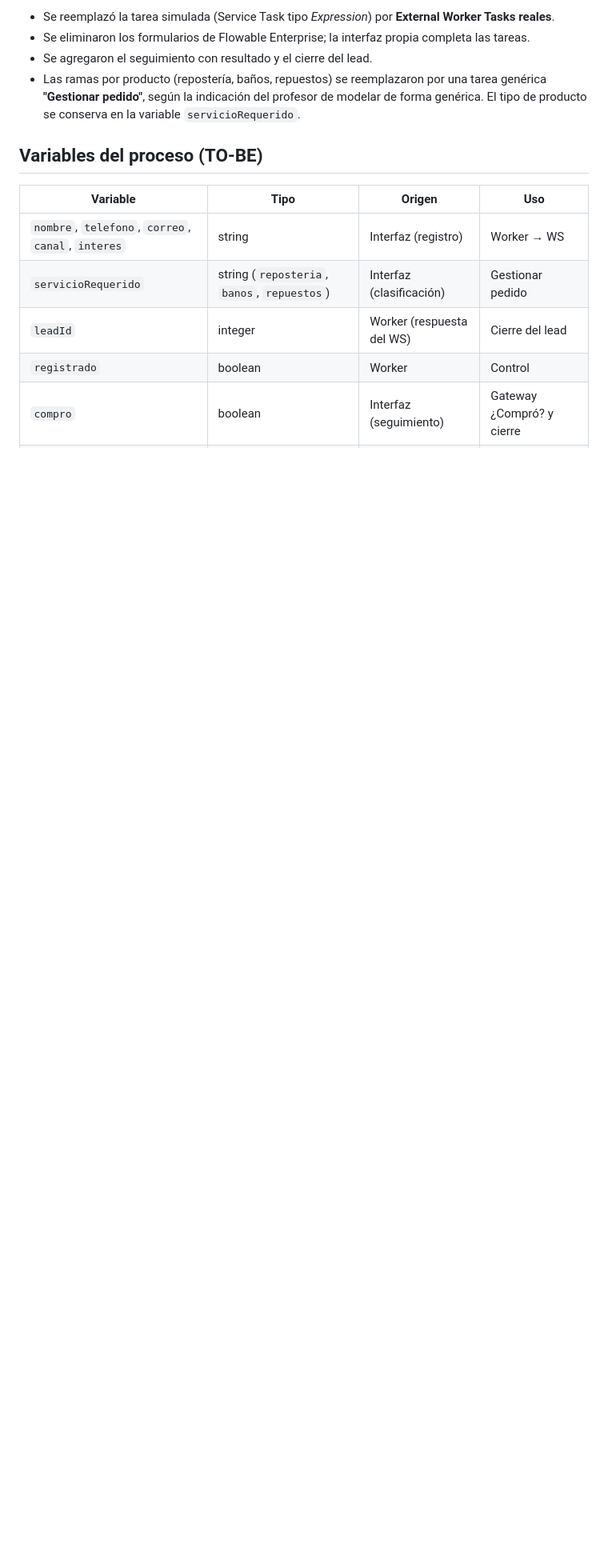
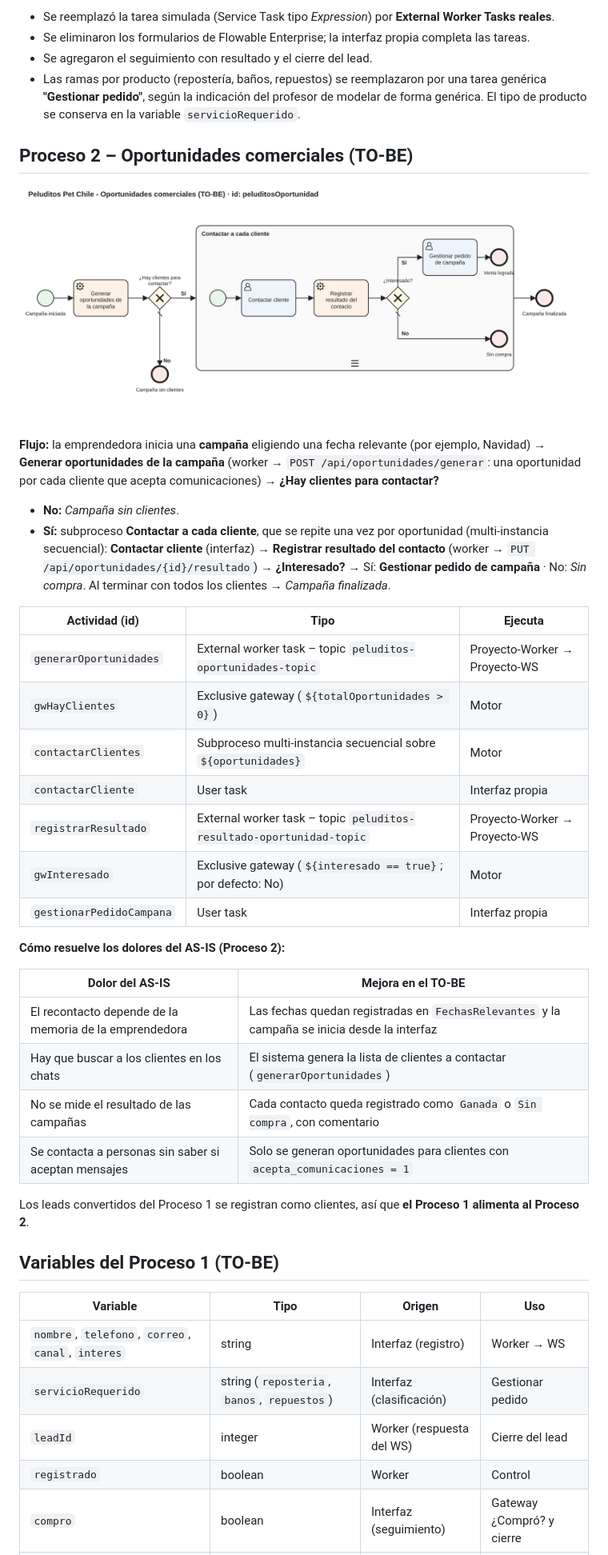
Before and after one commit to scarlettpaz85-blip/proyecto-grupal, a Markdown page: BPMN/README.md, the part around one of its changes. Shown at 80% size. Rendered like a GitHub page; pictures changed too: BPMN/TO-BE-oportunidades.png (added); blank space fills up the shorter version.

```diff
--- a/BPMN/README.md
+++ b/BPMN/README.md
@@ -68,7 +73,36 @@ Las tareas se modelaron de forma **genérica** (por ejemplo, "Preparar pedido"),
 - Se agregaron el seguimiento con resultado y el cierre del lead.
 - Las ramas por producto (repostería, baños, repuestos) se reemplazaron por una tarea genérica **"Gestionar pedido"**, según la indicación del profesor de modelar de forma genérica. El tipo de producto se conserva en la variable `servicioRequerido`.
 
-## Variables del proceso (TO-BE)
+## Proceso 2 – Oportunidades comerciales (TO-BE)
+
+![TO-BE oportunidades](TO-BE-oportunidades.png)
+
+**Flujo:** la emprendedora inicia una **campaña** eligiendo una fecha relevante (por ejemplo, Navidad) → **Generar oportunidades de la campaña** (worker → `POST /api/oportunidades/generar`: una oportunidad por cada cliente que acepta comunicaciones) → **¿Hay clientes para contactar?**
+- **No:** *Campaña sin clientes*.
+- **Sí:** subproceso **Contactar a cada cliente**, que se repite una vez por oportunidad (multi-instancia secuencial): **Contactar cliente** (interfaz) → **Registrar resultado del contacto** (worker → `PUT /api/oportunidades/{id}/resultado`) → **¿Interesado?** → Sí: **Gestionar pedido de campaña** · No: *Sin compra*. Al terminar con todos los clientes → *Campaña finalizada*.
+
+| Actividad (id) | Tipo | Ejecuta |
+|---|---|---|
+| `generarOportunidades` | External worker task – topic `peluditos-oportunidades-topic` | Proyecto-Worker → Proyecto-WS |
+| `gwHayClientes` | Exclusive gateway (`${totalOportunidades > 0}`) | Motor |
+| `contactarClientes` | Subproceso multi-instancia secuencial sobre `${oportunidades}` | Motor |
+| `contactarCliente` | User task | Interfaz propia |
+| `registrarResultado` | External worker task – topic `peluditos-resultado-oportunidad-topic` | Proyecto-Worker → Proyecto-WS |
+| `gwInteresado` | Exclusive gateway (`${interesado == true}`; por defecto: No) | Motor |
+| `gestionarPedidoCampana` | User task | Interfaz propia |
+
+**Cómo resuelve los dolores del AS-IS (Proceso 2):**
+
+| Dolor del AS-IS | Mejora en el TO-BE |
+|---|---|
+| El recontacto depende de la memoria de la emprendedora | Las fechas quedan registradas en `FechasRelevantes` y la campaña se inicia desde la interfaz |
+| Hay que buscar a los clientes en los chats | El sistema genera la lista de clientes a contactar (`generarOportunidades`) |
+| No se mide el resultado de las campañas | Cada contacto queda registrado como `Ganada` o `Sin compra`, con comentario |
+| Se contacta a personas sin saber si aceptan mensajes | Solo se generan oportunidades para clientes con `acepta_comunicaciones = 1` |
+
+Los leads convertidos del Proceso 1 se registran como clientes, así que **el Proceso 1 alimenta al Proceso 2**.
+
+## Variables del Proceso 1 (TO-BE)
 
 | Variable | Tipo | Origen | Uso |
 |---|---|---|---|
```
Also changed, not shown: other parts of BPMN/README.md (+21 -15 lines), BPMN/TO-BE.png, BPMN/gestion-lead-minimo.png (added), 4 other files.
